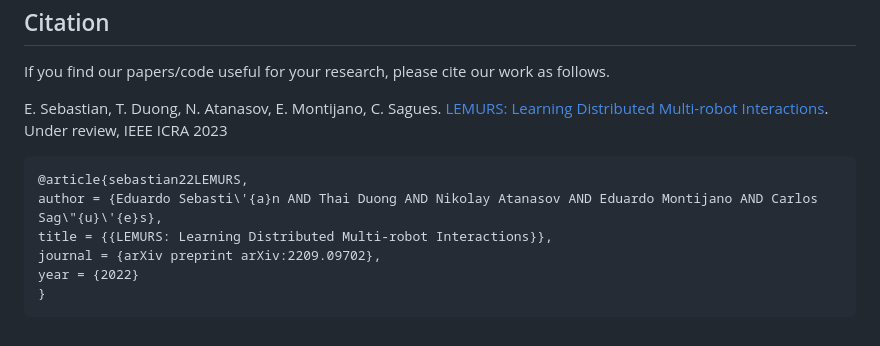
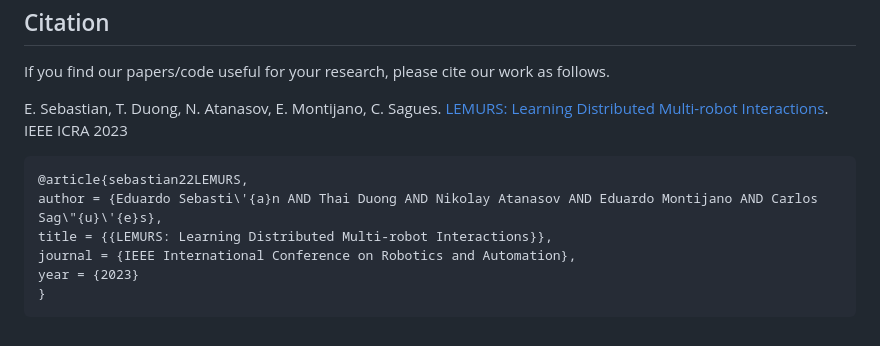
Before and after one commit to EduardoSebastianRodriguez/LEMURS, a Markdown page: README.md, the part around the change. Drawn GitHub-style.

Commit message:
updates 2023-03-12

````diff
--- a/README.md
+++ b/README.md
@@ -135,13 +135,13 @@
 ## Citation
 If you find our papers/code useful for your research, please cite our work as follows.
 
-E. Sebastian, T. Duong, N. Atanasov, E. Montijano, C. Sagues. [LEMURS: Learning Distributed Multi-robot Interactions](https://eduardosebastianrodriguez.github.io/LEMURS/). Under review, IEEE ICRA 2023
+E. Sebastian, T. Duong, N. Atanasov, E. Montijano, C. Sagues. [LEMURS: Learning Distributed Multi-robot Interactions](https://eduardosebastianrodriguez.github.io/LEMURS/). IEEE ICRA 2023
 
  ```bibtex
 @article{sebastian22LEMURS,
 author = {Eduardo Sebasti\'{a}n AND Thai Duong AND Nikolay Atanasov AND Eduardo Montijano AND Carlos Sag\"{u}\'{e}s},
 title = {{LEMURS: Learning Distributed Multi-robot Interactions}},
-journal = {arXiv preprint arXiv:2209.09702},
-year = {2022}
+journal = {IEEE International Conference on Robotics and Automation},
+year = {2023}
 }
 ```
````
